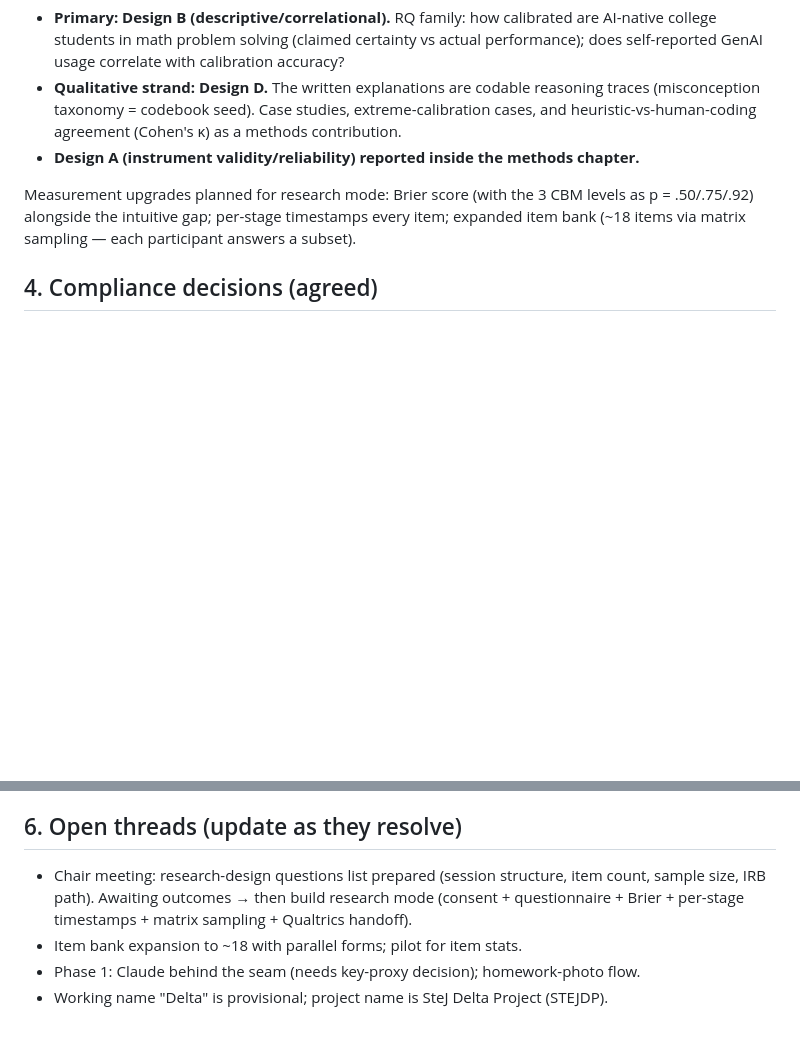
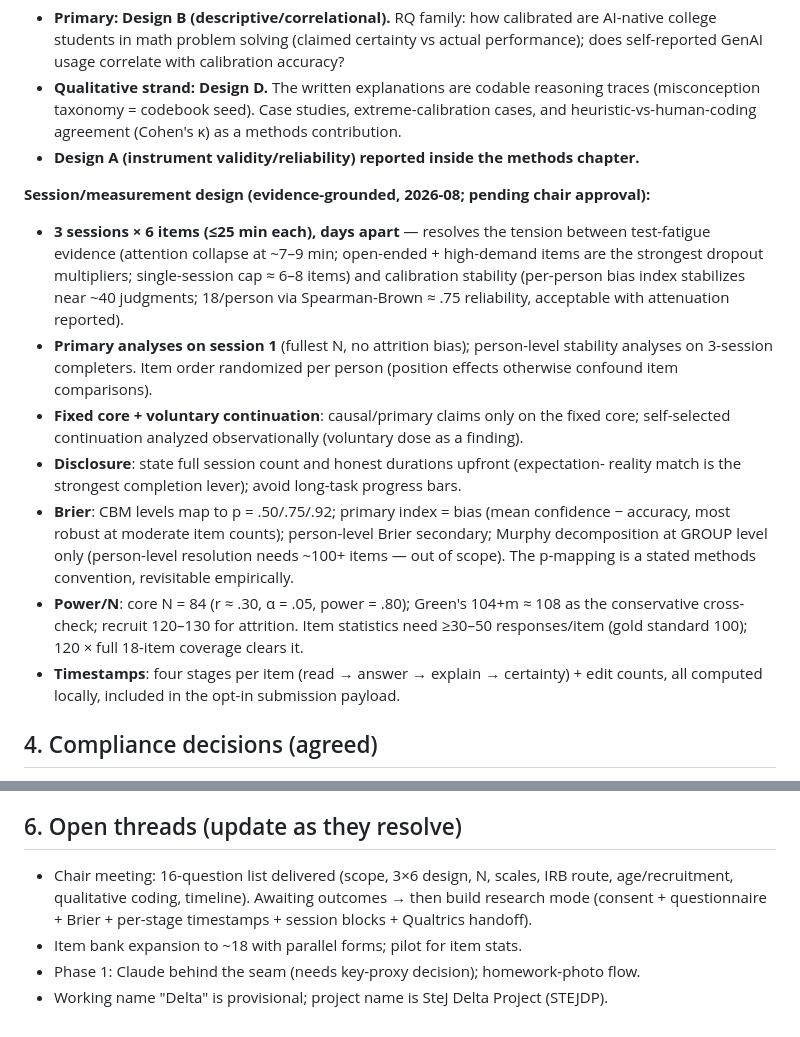
Before and after one commit to SteJ20996/SteJ20996.github.io, a Markdown page: CLAUDE.md, 2 parts joined by grey strips. GitHub-like rendering; blank space fills up the shorter version.

Commit message:
Record the evidence-grounded research-mode measurement design in CLAUDE.md
Captures the session/measurement decisions from the 2026-08 design
review: 3 sessions x 6 items (fatigue vs calibration-stability
trade-off), session-1 primary analyses with randomized item order,
fixed core + observational continuation, full upfront disclosure,
Brier conventions (p = .50/.75/.92, bias index primary, group-level
decomposition only), power targets (core N = 84, recruit 120-130),
and four-stage per-item timestamps. Updates the chair-meeting thread.

Co-Authored-By: Claude Opus 4.8 <noreply@anthropic.com>
Claude-Session: https://claude.ai/code/session_01FiWPvDjvgfgtxjvvQCFCrj

```diff
--- a/CLAUDE.md
+++ b/CLAUDE.md
@@ -84,9 +84,28 @@ Delta is the dissertation's **instrument**, not an illustration. Agreed frame:
   cases, and heuristic-vs-human-coding agreement (Cohen's κ) as a methods contribution.
 - **Design A (instrument validity/reliability) reported inside the methods chapter.**
 
-Measurement upgrades planned for research mode: Brier score (with the 3 CBM levels as
-p = .50/.75/.92) alongside the intuitive gap; per-stage timestamps every item; expanded
-item bank (~18 items via matrix sampling — each participant answers a subset).
+**Session/measurement design (evidence-grounded, 2026-08; pending chair approval):**
+- **3 sessions × 6 items (≤25 min each), days apart** — resolves the tension between
+  test-fatigue evidence (attention collapse at ~7–9 min; open-ended + high-demand items
+  are the strongest dropout multipliers; single-session cap ≈ 6–8 items) and calibration
+  stability (per-person bias index stabilizes near ~40 judgments; 18/person via
+  Spearman-Brown ≈ .75 reliability, acceptable with attenuation reported).
+- **Primary analyses on session 1** (fullest N, no attrition bias); person-level
+  stability analyses on 3-session completers. Item order randomized per person
+  (position effects otherwise confound item comparisons).
+- **Fixed core + voluntary continuation**: causal/primary claims only on the fixed core;
+  self-selected continuation analyzed observationally (voluntary dose as a finding).
+- **Disclosure**: state full session count and honest durations upfront (expectation-
+  reality match is the strongest completion lever); avoid long-task progress bars.
+- **Brier**: CBM levels map to p = .50/.75/.92; primary index = bias (mean confidence −
+  accuracy, most robust at moderate item counts); person-level Brier secondary; Murphy
+  decomposition at GROUP level only (person-level resolution needs ~100+ items — out of
+  scope). The p-mapping is a stated methods convention, revisitable empirically.
+- **Power/N**: core N = 84 (r ≈ .30, α = .05, power = .80); Green's 104+m ≈ 108 as the
+  conservative cross-check; recruit 120–130 for attrition. Item statistics need ≥30–50
+  responses/item (gold standard 100); 120 × full 18-item coverage clears it.
+- **Timestamps**: four stages per item (read → answer → explain → certainty) + edit
+  counts, all computed locally, included in the opt-in submission payload.
 
 ## 4. Compliance decisions (agreed)
 
@@ -121,9 +140,10 @@ item bank (~18 items via matrix sampling — each participant answers a subset).
 
 ## 6. Open threads (update as they resolve)
 
-- Chair meeting: research-design questions list prepared (session structure, item count,
-  sample size, IRB path). Awaiting outcomes → then build research mode (consent +
-  questionnaire + Brier + per-stage timestamps + matrix sampling + Qualtrics handoff).
+- Chair meeting: 16-question list delivered (scope, 3×6 design, N, scales, IRB route,
+  age/recruitment, qualitative coding, timeline). Awaiting outcomes → then build
+  research mode (consent + questionnaire + Brier + per-stage timestamps + session
+  blocks + Qualtrics handoff).
 - Item bank expansion to ~18 with parallel forms; pilot for item stats.
 - Phase 1: Claude behind the seam (needs key-proxy decision); homework-photo flow.
 - Working name "Delta" is provisional; project name is SteJ Delta Project (STEJDP).
```
